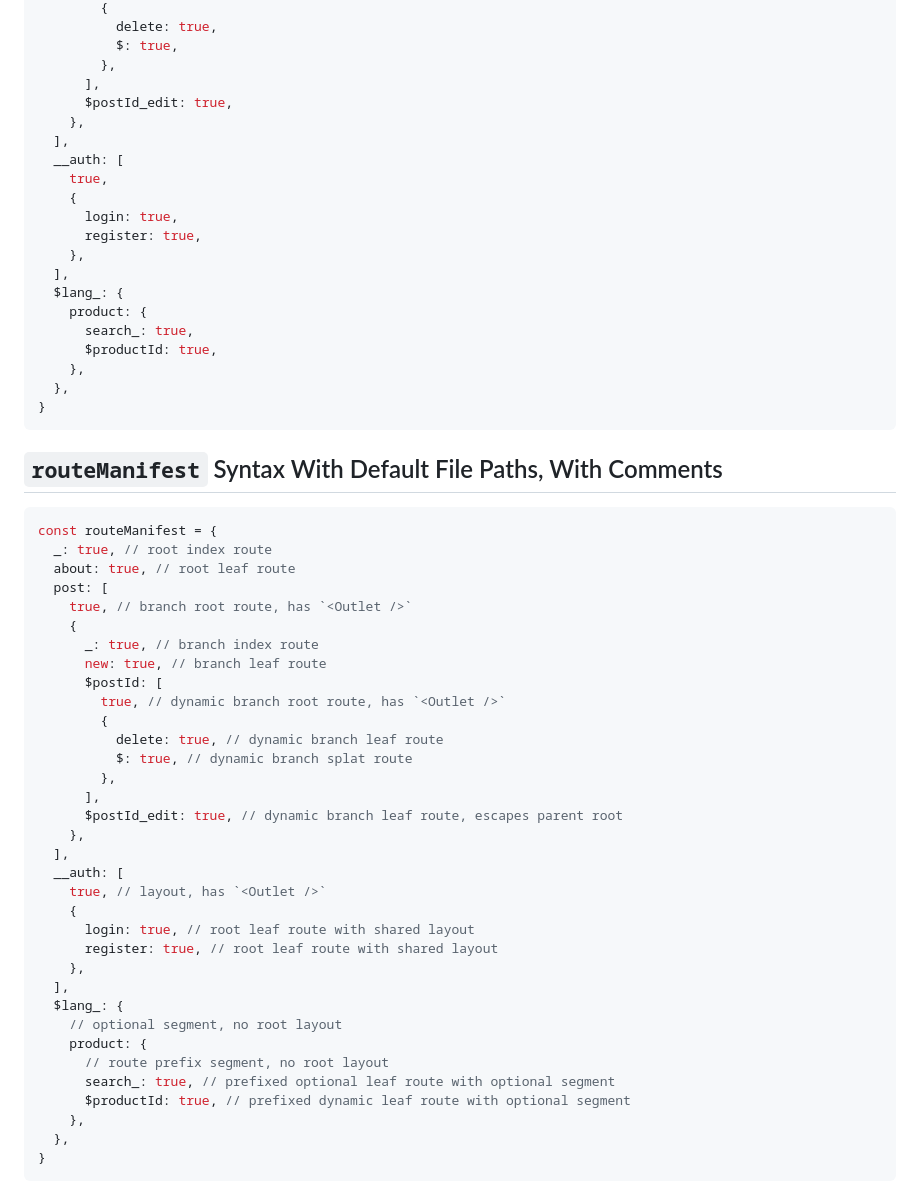
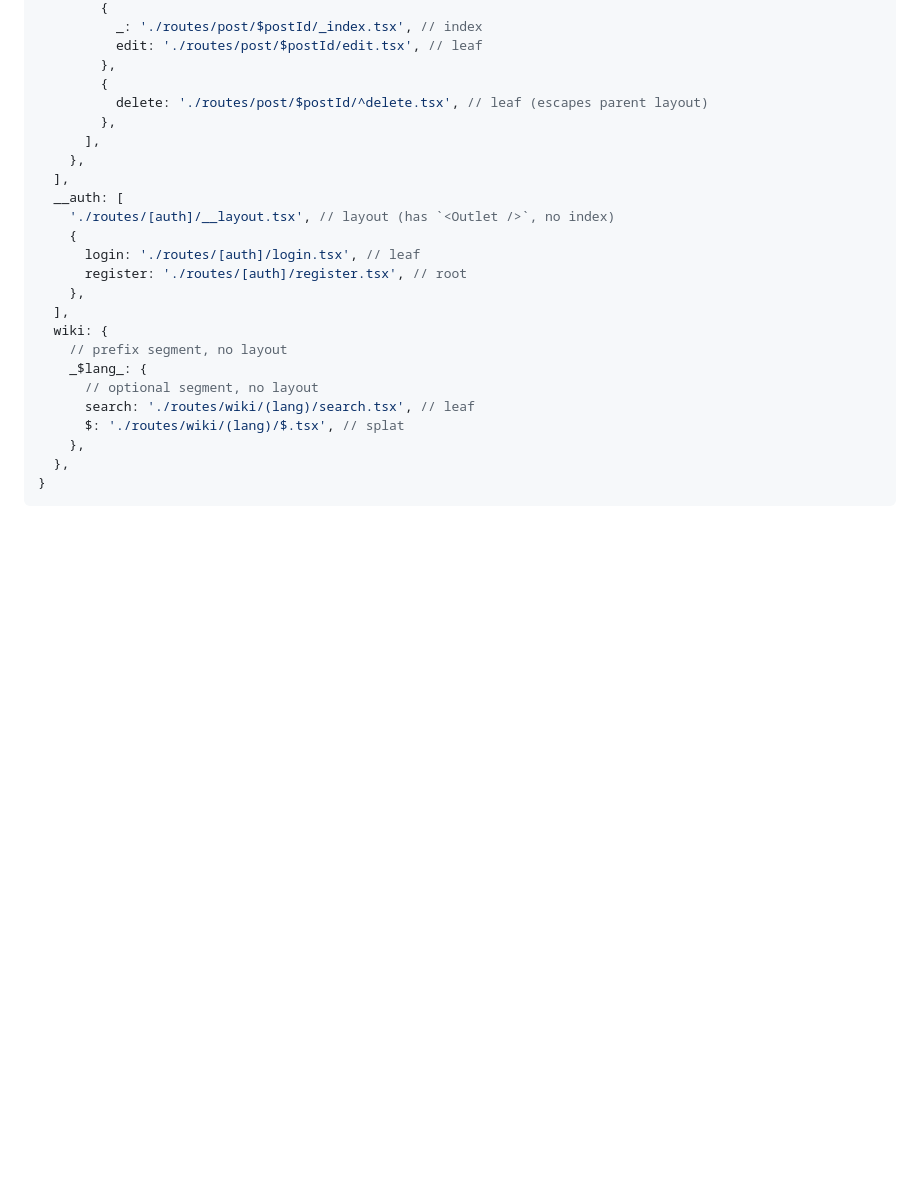
Before and after one commit to FunhouseAtelier/funhouse-atelier, a Markdown page: __/notes/Route Configuration Notes.md, the part around the change printed below. GitHub-like rendering; blank space fills up the shorter version.

````diff
--- a/__/notes/Route Configuration Notes.md
+++ b/__/notes/Route Configuration Notes.md
@@ -239,63 +15,28 @@ const routeManifest = {
         {
-          delete: true,
-          $: true,
+          _: './routes/post/$postId/_index.tsx', // index
+          edit: './routes/post/$postId/edit.tsx', // leaf
+        },
+        {
+          delete: './routes/post/$postId/^delete.tsx', // leaf (escapes parent layout)
         },
       ],
-      $postId_edit: true,
     },
   ],
   __auth: [
-    true,
+    './routes/[auth]/__layout.tsx', // layout (has `<Outlet />`, no index)
     {
-      login: true,
-      register: true,
+      login: './routes/[auth]/login.tsx', // leaf
+      register: './routes/[auth]/register.tsx', // root
     },
   ],
-  $lang_: {
-    product: {
-      search_: true,
-      $productId: true,
+  wiki: {
+    // prefix segment, no layout
+    _$lang_: {
+      // optional segment, no layout
+      search: './routes/wiki/(lang)/search.tsx', // leaf
+      $: './routes/wiki/(lang)/$.tsx', // splat
     },
   },
 }
 ```
 
-## `routeManifest` Syntax With Default File Paths, With Comments
-
-```js
-const routeManifest = {
-  _: true, // root index route
-  about: true, // root leaf route
-  post: [
-    true, // branch root route, has `<Outlet />`
-    {
-      _: true, // branch index route
-      new: true, // branch leaf route
-      $postId: [
-        true, // dynamic branch root route, has `<Outlet />`
-        {
-          delete: true, // dynamic branch leaf route
-          $: true, // dynamic branch splat route
-        },
-      ],
-      $postId_edit: true, // dynamic branch leaf route, escapes parent root
-    },
-  ],
-  __auth: [
-    true, // layout, has `<Outlet />`
-    {
-      login: true, // root leaf route with shared layout
-      register: true, // root leaf route with shared layout
-    },
-  ],
-  $lang_: {
-    // optional segment, no root layout
-    product: {
-      // route prefix segment, no root layout
-      search_: true, // prefixed optional leaf route with optional segment
-      $productId: true, // prefixed dynamic leaf route with optional segment
-    },
-  },
-}
-```
-
````
Also changed, not shown: other parts of __/notes/Route Configuration Notes.md (+91 -318 lines).
